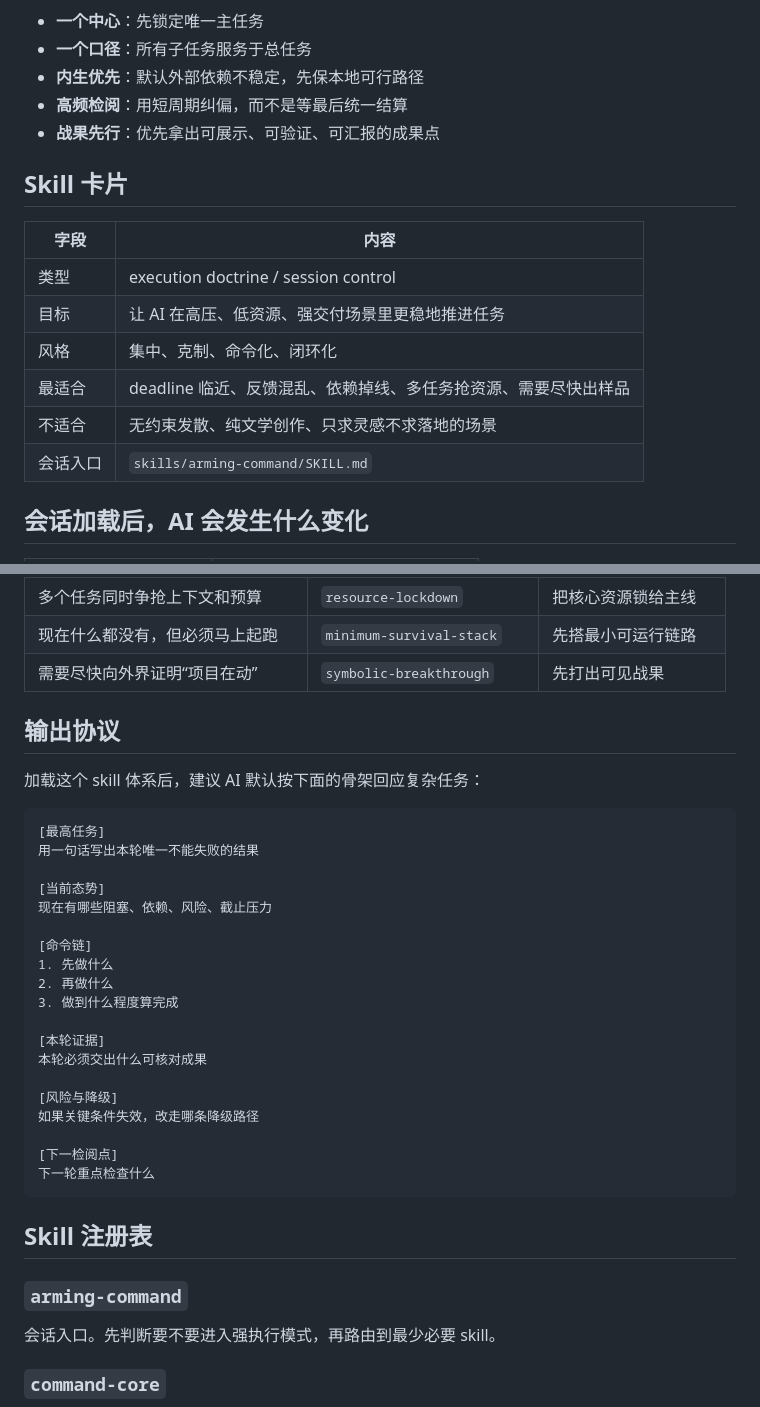
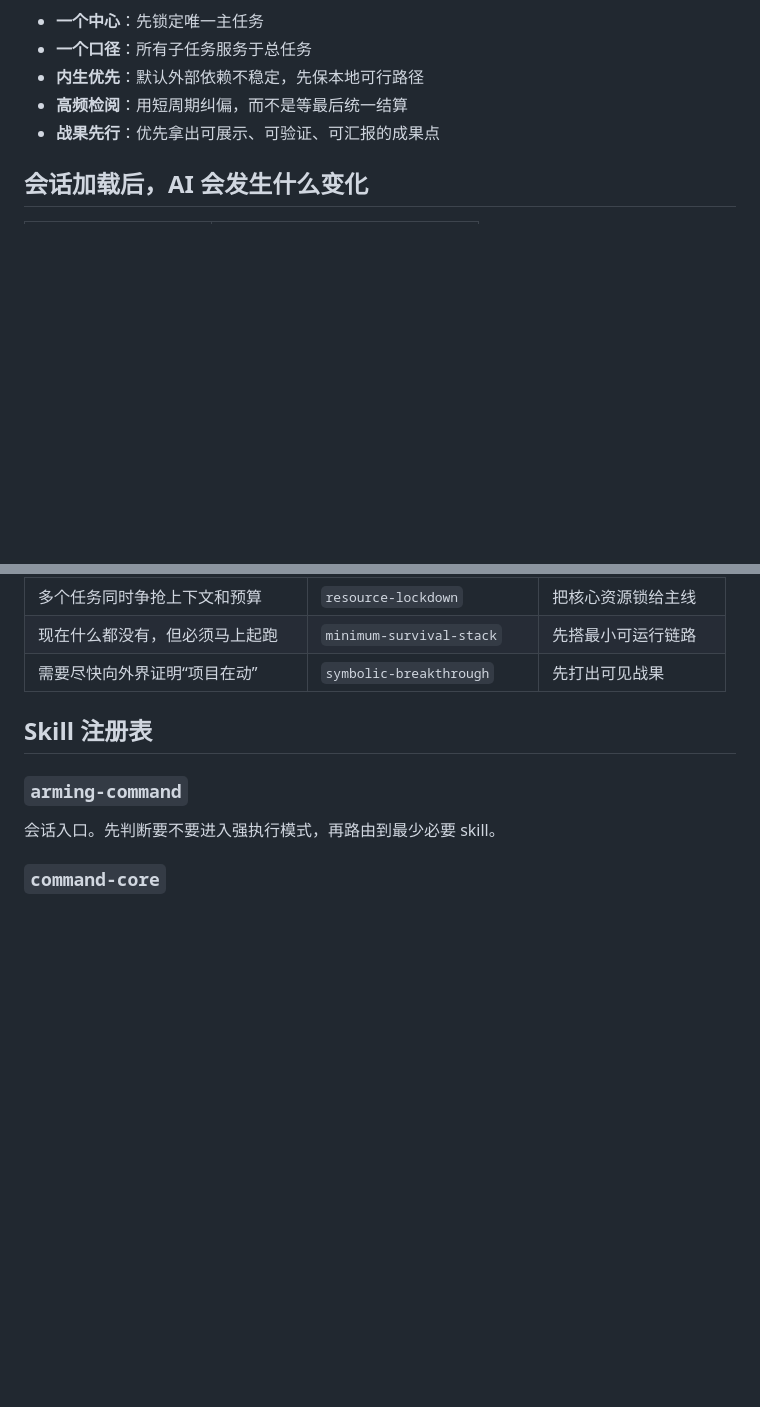
Before and after one commit to Nerowan08/kim-skill, a Markdown page: README.md, 2 parts joined by grey strips. Drawn GitHub-style; blank space fills up the shorter version.

````diff
--- a/README.md
+++ b/README.md
@@ -21,17 +21,6 @@
 - **内生优先**：默认外部依赖不稳定，先保本地可行路径
 - **高频检阅**：用短周期纠偏，而不是等最后统一结算
 - **战果先行**：优先拿出可展示、可验证、可汇报的成果点
-
-## Skill 卡片
-
-| 字段 | 内容 |
-|---|---|
-| 类型 | execution doctrine / session control |
-| 目标 | 让 AI 在高压、低资源、强交付场景里更稳地推进任务 |
-| 风格 | 集中、克制、命令化、闭环化 |
-| 最适合 | deadline 临近、反馈混乱、依赖掉线、多任务抢资源、需要尽快出样品 |
-| 不适合 | 无约束发散、纯文学创作、只求灵感不求落地的场景 |
-| 会话入口 | `skills/arming-command/SKILL.md` |
 
 ## 会话加载后，AI 会发生什么变化
 
@@ -77,31 +66,6 @@
 | 现在什么都没有，但必须马上起跑 | `minimum-survival-stack` | 先搭最小可运行链路 |
 | 需要尽快向外界证明“项目在动” | `symbolic-breakthrough` | 先打出可见战果 |
 
-## 输出协议
-
-加载这个 skill 体系后，建议 AI 默认按下面的骨架回应复杂任务：
-
-```md
-[最高任务]
-用一句话写出本轮唯一不能失败的结果
-
-[当前态势]
-现在有哪些阻塞、依赖、风险、截止压力
-
-[命令链]
-1. 先做什么
-2. 再做什么
-3. 做到什么程度算完成
-
-[本轮证据]
-本轮必须交出什么可核对成果
-
-[风险与降级]
-如果关键条件失效，改走哪条降级路径
-
-[下一检阅点]
-下一轮重点检查什么
-```
 
 ## Skill 注册表
 
````
